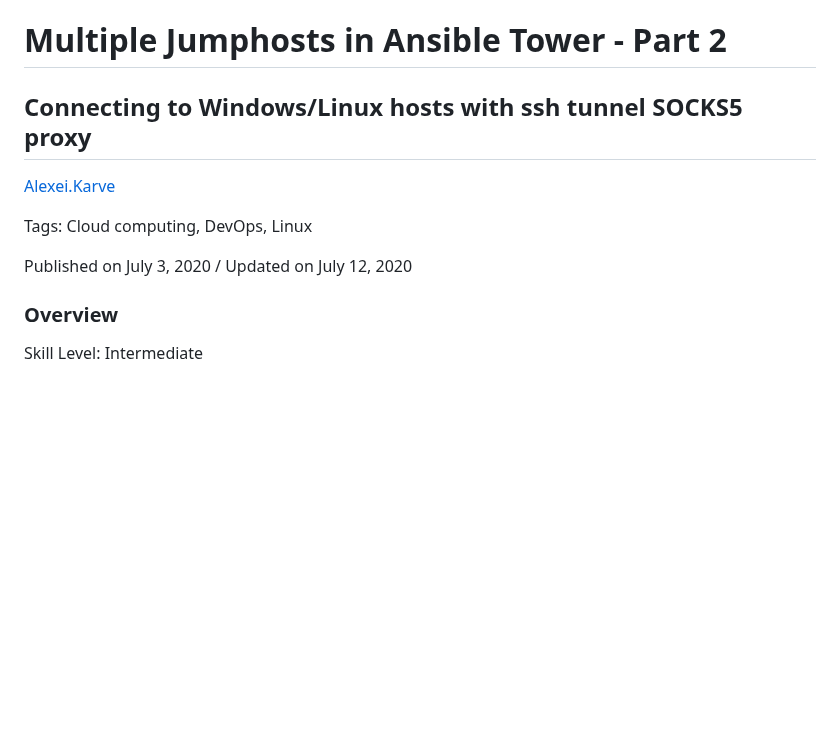
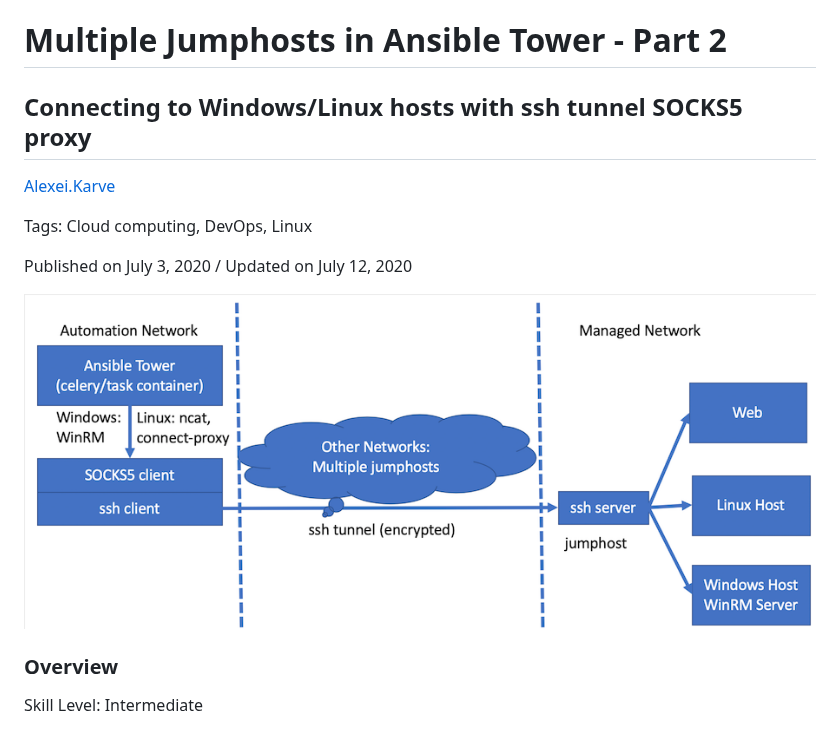
Before and after one commit to IBM/IBMDeveloper-recipes, a Markdown page: multiple-jumphosts-in-ansible-tower-part-2/index.md, the part around the change. GitHub-like rendering; pictures changed too: multiple-jumphosts-in-ansible-tower-part-2/images/Screen-Shot-2020-07-03-at-5.44.41-PM.png (added); blank space fills up the shorter version.

Commit message:
multiple-jumphosts-in-ansible-tower-part-2

```diff
--- a/multiple-jumphosts-in-ansible-tower-part-2/index.md
+++ b/multiple-jumphosts-in-ansible-tower-part-2/index.md
@@ -1,12 +1,14 @@
 # Multiple Jumphosts in Ansible Tower - Part 2
 
-##  Connecting to Windows/Linux hosts with ssh tunnel SOCKS5 proxy
+## Connecting to Windows/Linux hosts with ssh tunnel SOCKS5 proxy
 
 [Alexei.Karve](https://developer.ibm.com/recipes/author/karve/)
 
 Tags: Cloud computing, DevOps, Linux
 
 Published on July 3, 2020 / Updated on July 12, 2020
+
+![](images/Screen-Shot-2020-07-03-at-5.44.41-PM.png)
 
 ### Overview
 
```
